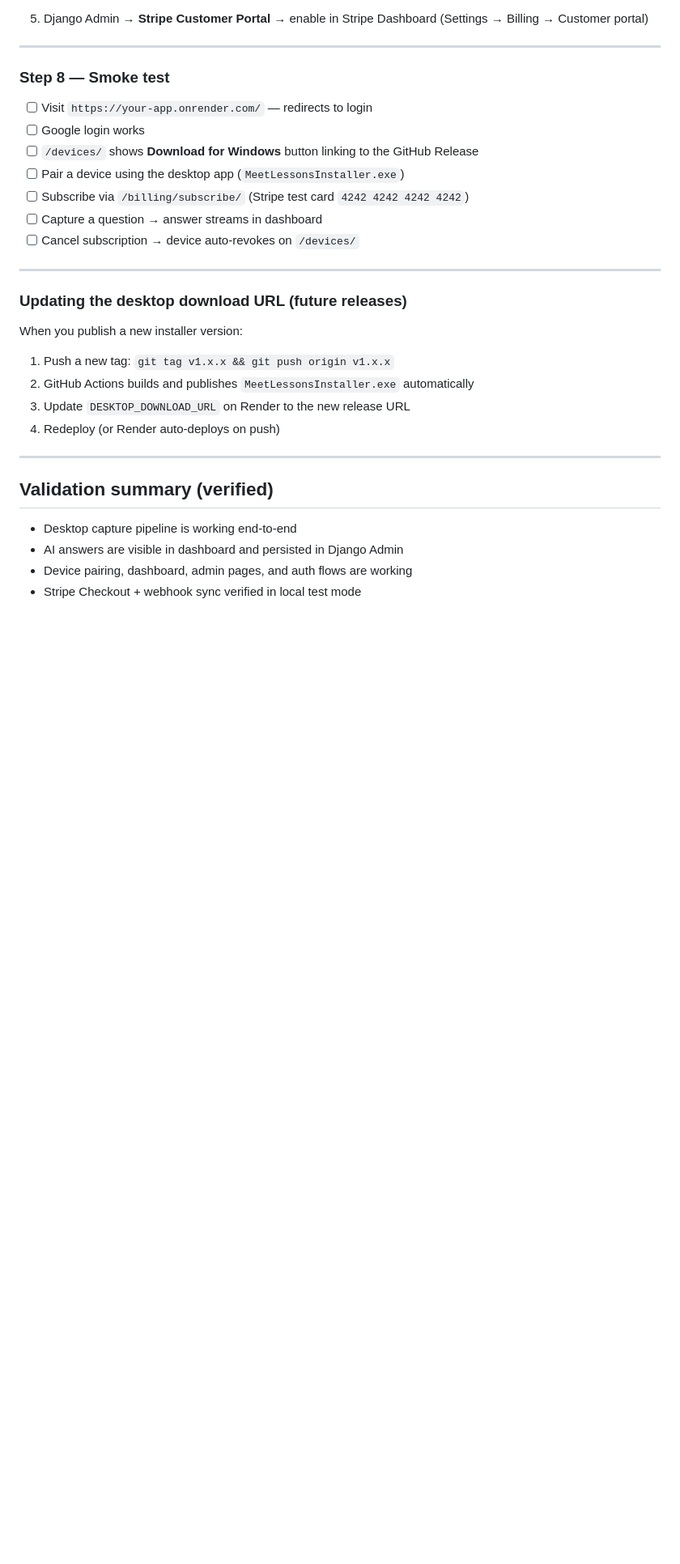
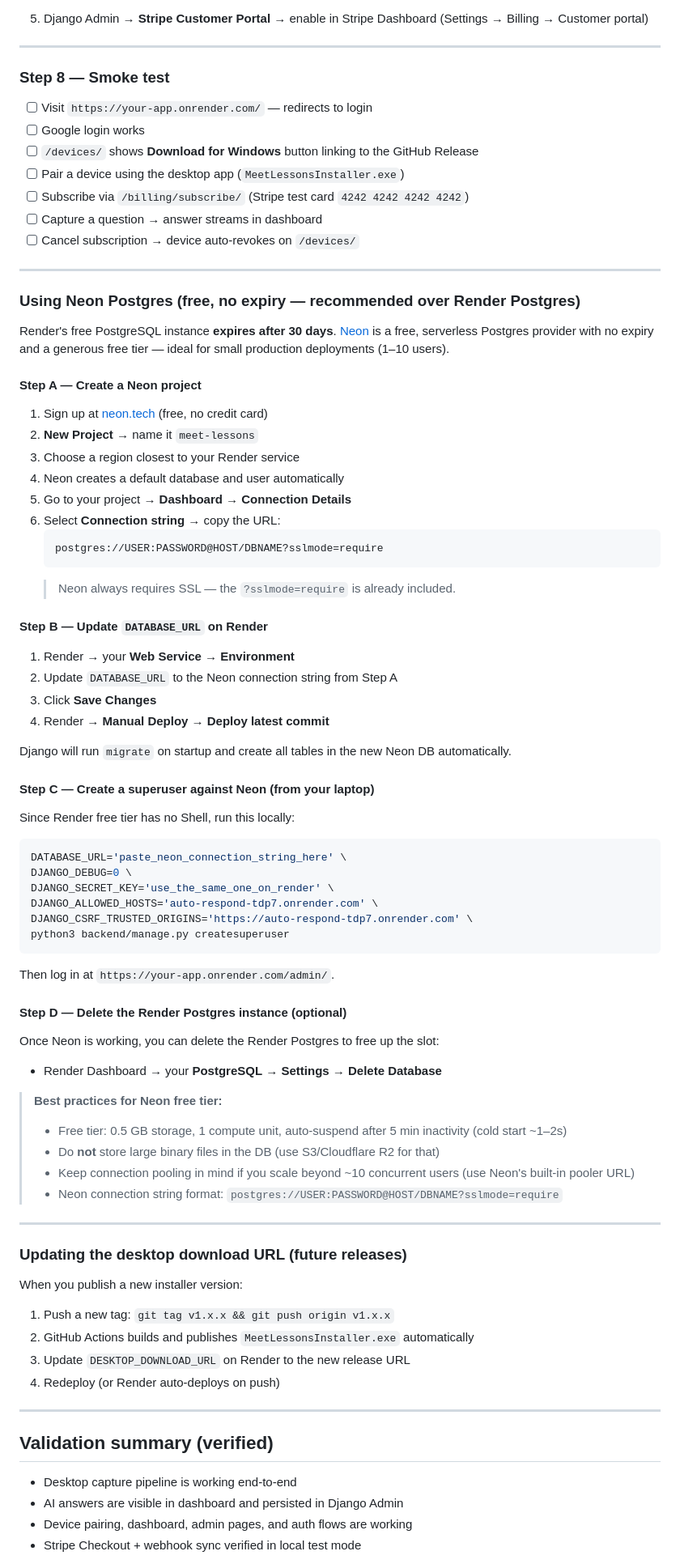
Before and after one commit to RonaldAllanRivera/auto-respond, a Markdown page: README.md, the part around the change. Shown at 81% size. Rendered like a GitHub page; blank space fills up the shorter version.

Commit message:
docs: add Neon Postgres setup tutorial (free, no expiry)

````diff
--- a/README.md
+++ b/README.md
@@ -619,6 +619,61 @@ Run it **twice total** — one output per secret. Never reuse the same value for
 
 ---
 
+### Using Neon Postgres (free, no expiry — recommended over Render Postgres)
+
+Render's free PostgreSQL instance **expires after 30 days**. [Neon](https://neon.tech) is a free, serverless Postgres provider with no expiry and a generous free tier — ideal for small production deployments (1–10 users).
+
+#### Step A — Create a Neon project
+
+1. Sign up at [neon.tech](https://neon.tech) (free, no credit card)
+2. **New Project** → name it `meet-lessons`
+3. Choose a region closest to your Render service
+4. Neon creates a default database and user automatically
+5. Go to your project → **Dashboard** → **Connection Details**
+6. Select **Connection string** → copy the URL:
+   ```text
+   postgres://USER:PASSWORD@HOST/DBNAME?sslmode=require
+   ```
+   > Neon always requires SSL — the `?sslmode=require` is already included.
+
+#### Step B — Update `DATABASE_URL` on Render
+
+1. Render → your **Web Service** → **Environment**
+2. Update `DATABASE_URL` to the Neon connection string from Step A
+3. Click **Save Changes**
+4. Render → **Manual Deploy** → **Deploy latest commit**
+
+Django will run `migrate` on startup and create all tables in the new Neon DB automatically.
+
+#### Step C — Create a superuser against Neon (from your laptop)
+
+Since Render free tier has no Shell, run this locally:
+
+```bash
+DATABASE_URL='paste_neon_connection_string_here' \
+DJANGO_DEBUG=0 \
+DJANGO_SECRET_KEY='use_the_same_one_on_render' \
+DJANGO_ALLOWED_HOSTS='auto-respond-tdp7.onrender.com' \
+DJANGO_CSRF_TRUSTED_ORIGINS='https://auto-respond-tdp7.onrender.com' \
+python3 backend/manage.py createsuperuser
+```
+
+Then log in at `https://your-app.onrender.com/admin/`.
+
+#### Step D — Delete the Render Postgres instance (optional)
+
+Once Neon is working, you can delete the Render Postgres to free up the slot:
+
+- Render Dashboard → your **PostgreSQL** → **Settings** → **Delete Database**
+
+> **Best practices for Neon free tier:**
+> - Free tier: 0.5 GB storage, 1 compute unit, auto-suspend after 5 min inactivity (cold start ~1–2s)
+> - Do **not** store large binary files in the DB (use S3/Cloudflare R2 for that)
+> - Keep connection pooling in mind if you scale beyond ~10 concurrent users (use Neon's built-in pooler URL)
+> - Neon connection string format: `postgres://USER:PASSWORD@HOST/DBNAME?sslmode=require`
+
+---
+
 ### Updating the desktop download URL (future releases)
 
 When you publish a new installer version:
````
